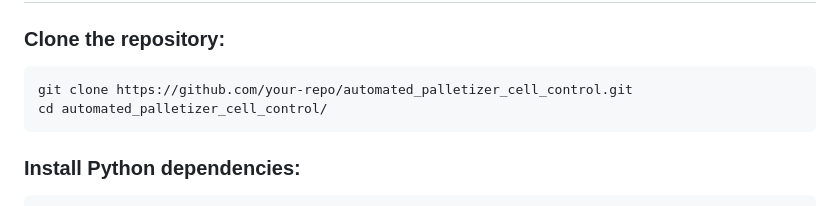
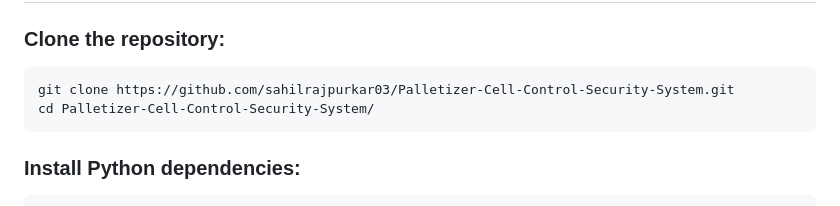
Before and after one commit to sahilrajpurkar03/Palletizer-Cell-Control-Security-System, a Markdown page: README.md, the part around the change. Drawn GitHub-style.

````diff
--- a/README.md
+++ b/README.md
@@ -30,8 +30,8 @@ sudo apt update && sudo apt install -y     python3-pip     python3-colcon-common
 
 ### Clone the repository:
 ```bash
-git clone https://github.com/your-repo/automated_palletizer_cell_control.git
-cd automated_palletizer_cell_control/
+git clone https://github.com/sahilrajpurkar03/Palletizer-Cell-Control-Security-System.git
+cd Palletizer-Cell-Control-Security-System/
 ```
 
 ### Install Python dependencies:
````
